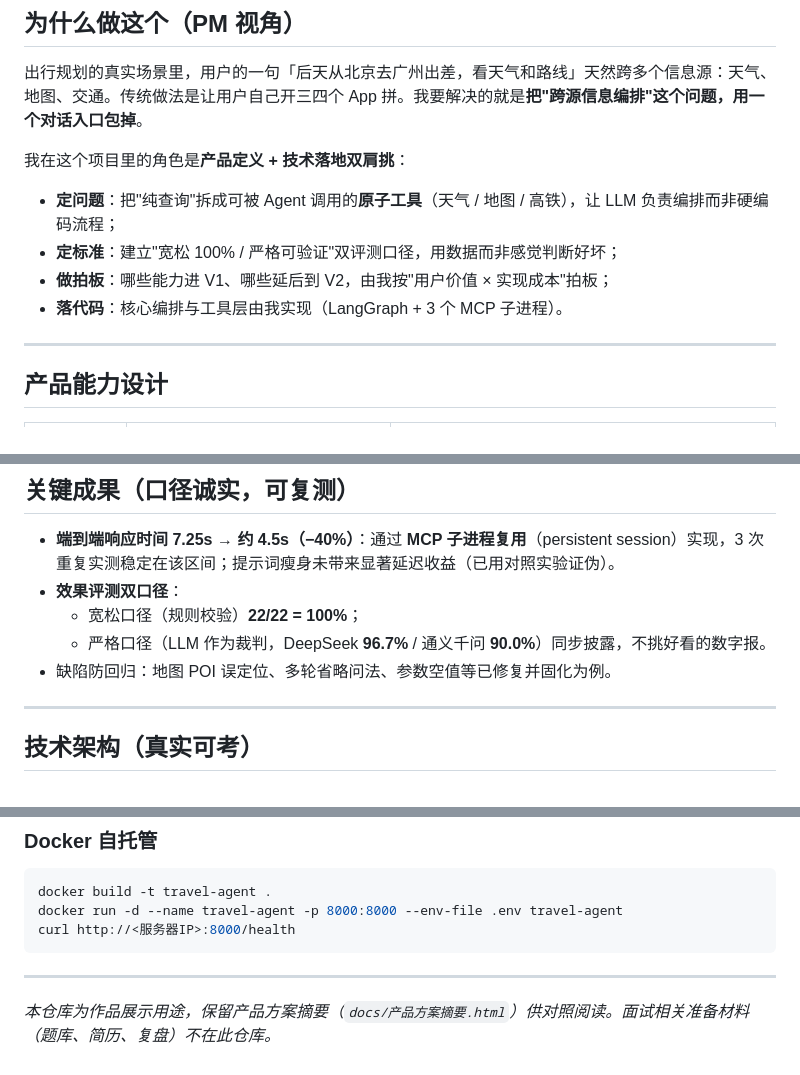
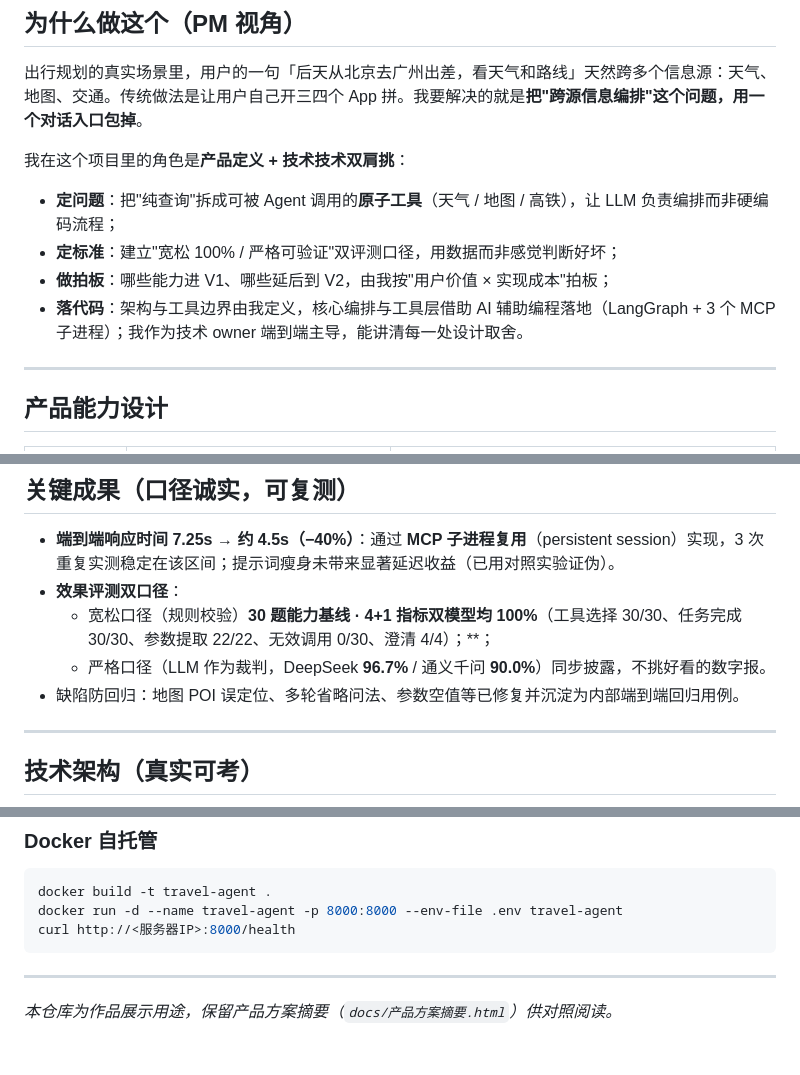
Before and after one commit to mibotuy/ai-travel-agent, a Markdown page: README.md, 3 parts joined by grey strips. GitHub-like rendering.

```diff
--- a/README.md
+++ b/README.md
@@ -10,12 +10,12 @@
 
 出行规划的真实场景里，用户的一句「后天从北京去广州出差，看天气和路线」天然跨多个信息源：天气、地图、交通。传统做法是让用户自己开三四个 App 拼。我要解决的就是**把"跨源信息编排"这个问题，用一个对话入口包掉**。
 
-我在这个项目里的角色是**产品定义 + 技术落地双肩挑**：
+我在这个项目里的角色是**产品定义 + 技术技术双肩挑**：
 
 - **定问题**：把"纯查询"拆成可被 Agent 调用的**原子工具**（天气 / 地图 / 高铁），让 LLM 负责编排而非硬编码流程；
 - **定标准**：建立"宽松 100% / 严格可验证"双评测口径，用数据而非感觉判断好坏；
 - **做拍板**：哪些能力进 V1、哪些延后到 V2，由我按"用户价值 × 实现成本"拍板；
-- **落代码**：核心编排与工具层由我实现（LangGraph + 3 个 MCP 子进程）。
+- **落代码**：架构与工具边界由我定义，核心编排与工具层借助 AI 辅助编程落地（LangGraph + 3 个 MCP 子进程）；我作为技术 owner 端到端主导，能讲清每一处设计取舍。
 
 ---
 
@@ -35,9 +35,9 @@
 
 - **端到端响应时间 7.25s → 约 4.5s（−40%）**：通过 **MCP 子进程复用**（persistent session）实现，3 次重复实测稳定在该区间；提示词瘦身未带来显著延迟收益（已用对照实验证伪）。
 - **效果评测双口径**：
-  - 宽松口径（规则校验）**22/22 = 100%**；
+  - 宽松口径（规则校验）**30 题能力基线 · 4+1 指标双模型均 100%**（工具选择 30/30、任务完成 30/30、参数提取 22/22、无效调用 0/30、澄清 4/4）；**；
   - 严格口径（LLM 作为裁判，DeepSeek **96.7%** / 通义千问 **90.0%**）同步披露，不挑好看的数字报。
-- 缺陷防回归：地图 POI 误定位、多轮省略问法、参数空值等已修复并固化为例。
+- 缺陷防回归：地图 POI 误定位、多轮省略问法、参数空值等已修复并沉淀为内部端到端回归用例。
 
 ---
 
@@ -124,4 +124,4 @@ curl http://<服务器IP>:8000/health
 
 ---
 
-*本仓库为作品展示用途，保留产品方案摘要（`docs/产品方案摘要.html`）供对照阅读。面试相关准备材料（题库、简历、复盘）不在此仓库。*
+*本仓库为作品展示用途，保留产品方案摘要（`docs/产品方案摘要.html`）供对照阅读。*
```
